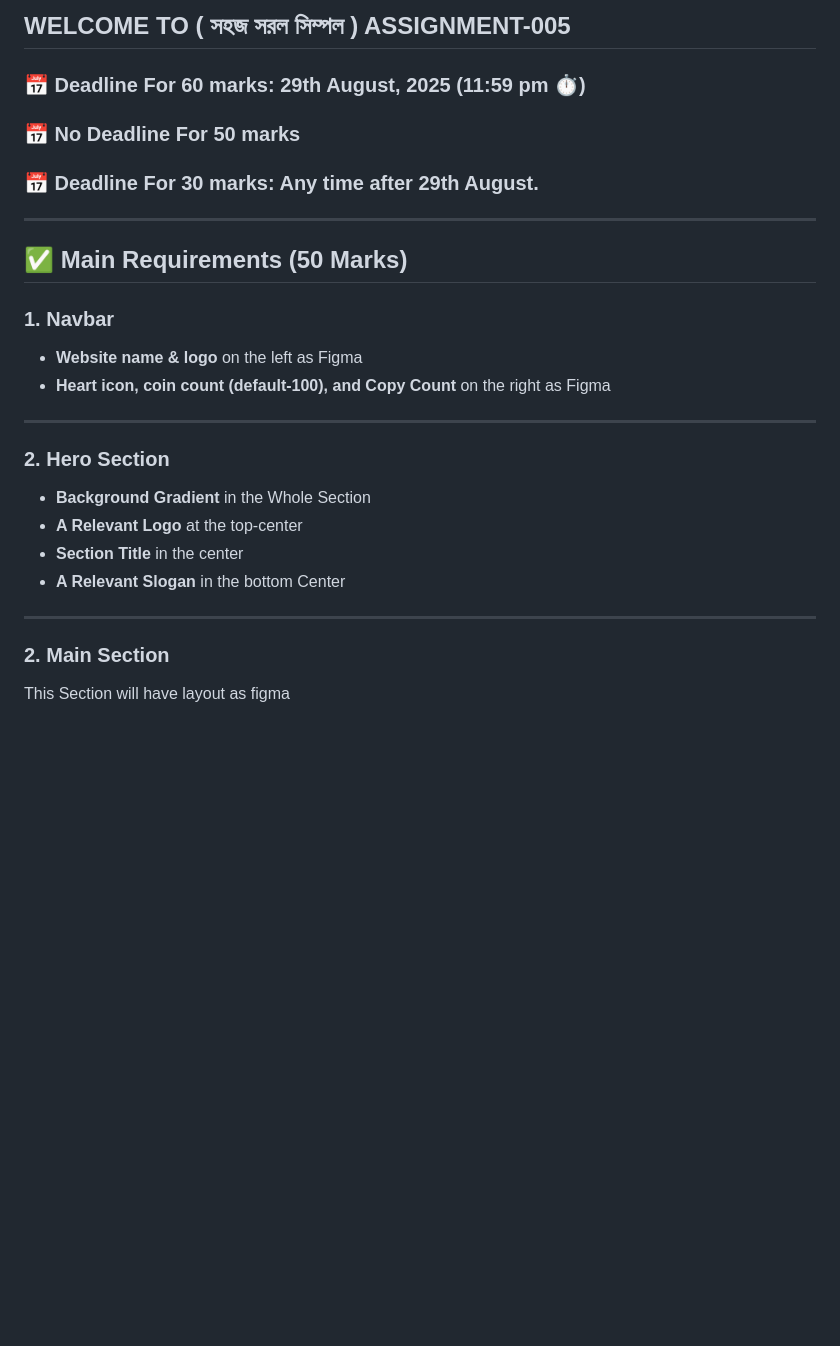
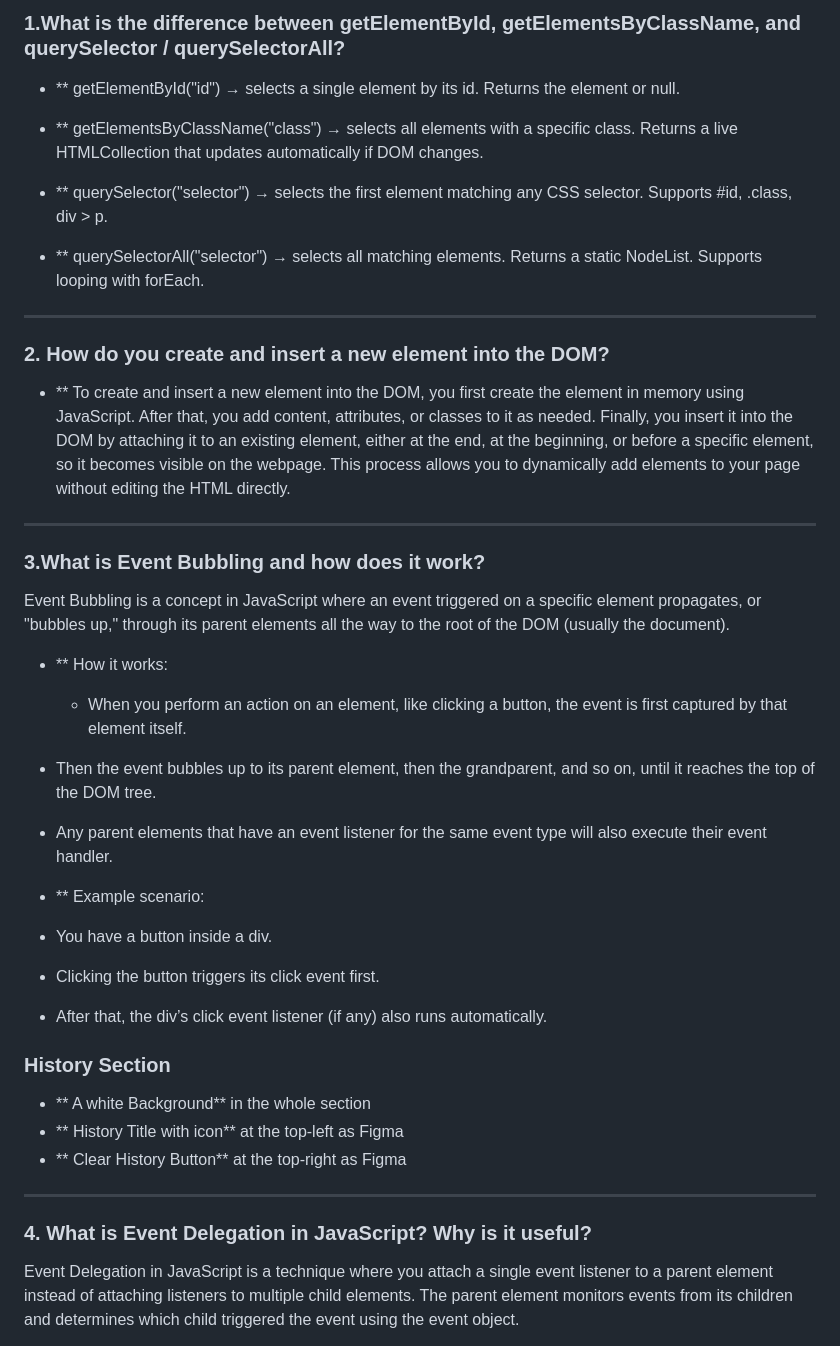
Before and after one commit to tomafouzder/Emergency-Hotline-BD, a Markdown page: README.md, the part around one of its changes. Rendered like a GitHub page; blank space fills up the shorter version.

```diff
--- a/README.md
+++ b/README.md
@@ -1,32 +1,51 @@
-## WELCOME TO ( সহজ সরল সিম্পল ) ASSIGNMENT-005
+### 1.What is the difference between getElementById, getElementsByClassName, and querySelector / querySelectorAll?
 
-### 📅 Deadline For 60 marks: 29th August, 2025 (11:59 pm ⏱️)
+- ** getElementById("id") → selects a single element by its id. Returns the element or null.
 
-### 📅 No Deadline For 50 marks
+- ** getElementsByClassName("class") → selects all elements with a specific class. Returns a live HTMLCollection that updates automatically if DOM changes.
 
-### 📅 Deadline For 30 marks: Any time after 29th August.
+- ** querySelector("selector") → selects the first element matching any CSS selector. Supports #id, .class, div > p.
+
+- ** querySelectorAll("selector") → selects all matching elements. Returns a static NodeList. Supports looping with forEach.
 
 ---
 
-## ✅ Main Requirements (50 Marks)
+### 2. How do you create and insert a new element into the DOM?
 
-### 1. Navbar
-
-- **Website name & logo** on the left as Figma
-- **Heart icon, coin count (default-100), and Copy Count** on the right as Figma
+- ** To create and insert a new element into the DOM, you first create the element in memory using JavaScript. After that, you add content, attributes, or classes to it as needed. Finally, you insert it into the DOM by attaching it to an existing element, either at the end, at the beginning, or before a specific element, so it becomes visible on the webpage. This process allows you to dynamically add elements to your page without editing the HTML directly.
 
 ---
 
-### 2. Hero Section
+### 3.What is Event Bubbling and how does it work?
 
-- **Background Gradient** in the Whole Section
-- **A Relevant Logo** at the top-center
-- **Section Title** in the center
-- **A Relevant Slogan** in the bottom Center
+Event Bubbling is a concept in JavaScript where an event triggered on a specific element propagates, or "bubbles up," through its parent elements all the way to the root of the DOM (usually the document).
+
+
+- ** How it works:
+  - When you perform an action on an element, like clicking a button, the event is first captured by that element itself.
+
+- Then the event bubbles up to its parent element, then the grandparent, and so on, until it reaches the top of the DOM tree.
+
+- Any parent elements that have an event listener for the same event type will also execute their event handler.
+
+
+- ** Example scenario:
+
+- You have a button inside a div.
+
+- Clicking the button triggers its click event first.
+
+- After that, the div’s click event listener (if any) also runs automatically.
+
+### History Section
+
+- ** A white Background** in the whole section
+- ** History Title with icon** at the top-left as Figma
+- ** Clear History Button** at the top-right as Figma
 
 ---
 
-### 2. Main Section
+### 4. What is Event Delegation in JavaScript? Why is it useful?
 
-This Section will have layout as figma
+Event Delegation in JavaScript is a technique where you attach a single event listener to a parent element instead of attaching listeners to multiple child elements. The parent element monitors events from its children and determines which child triggered the event using the event object.
 
```
Also changed, not shown: other parts of README.md (+36 -123 lines).
